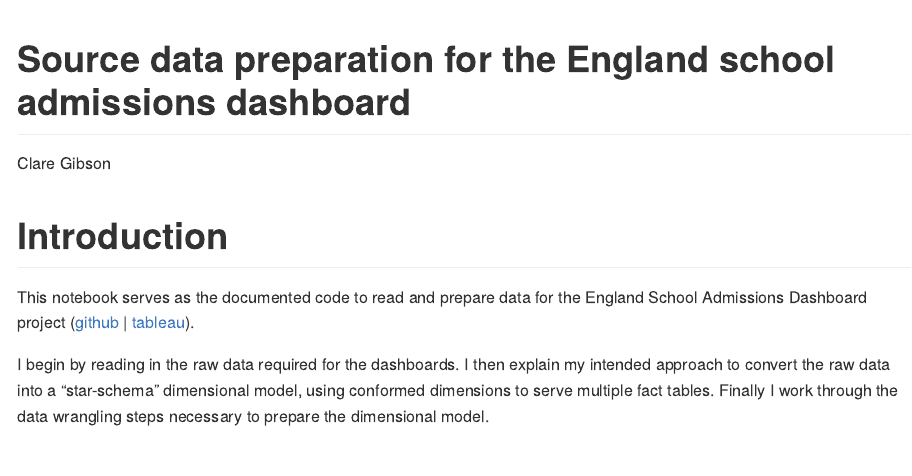
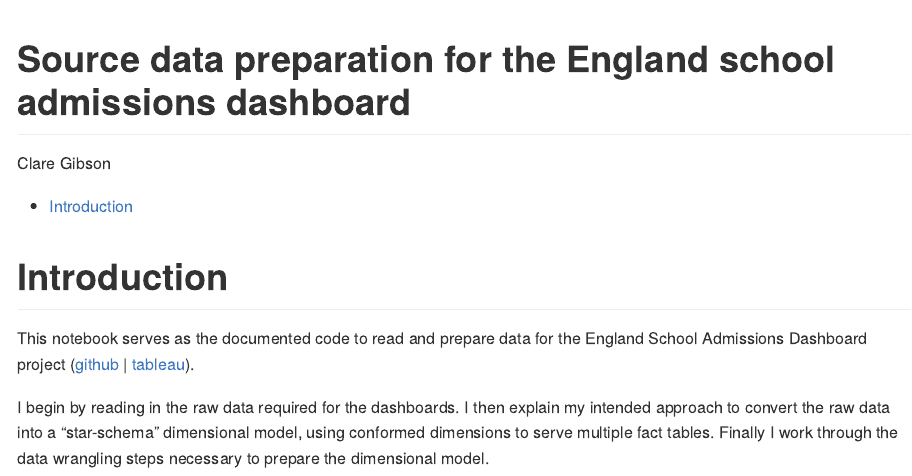
Before and after one commit to clarelgibson/england-school-admissions, an R Markdown document (data-prep.Rmd): the page in a window 1100 px wide, from its top. The pictures show the output file data-prep.md that the author committed with the source, drawn offline in the style of GitHub.

Commit message:
Initial data prep file

````diff
--- a/data-prep.Rmd
+++ b/data-prep.Rmd
@@ -1,7 +1,10 @@
 ---
 title: "Source data preparation for the England school admissions dashboard"
 author: "Clare Gibson"
-output: github_document
+output:
+  github_document:
+    toc: true
+    toc_depth: 3
 ---
 
 ```{r setup, include=FALSE}
````
Also changed, not shown: data-prep.md.
